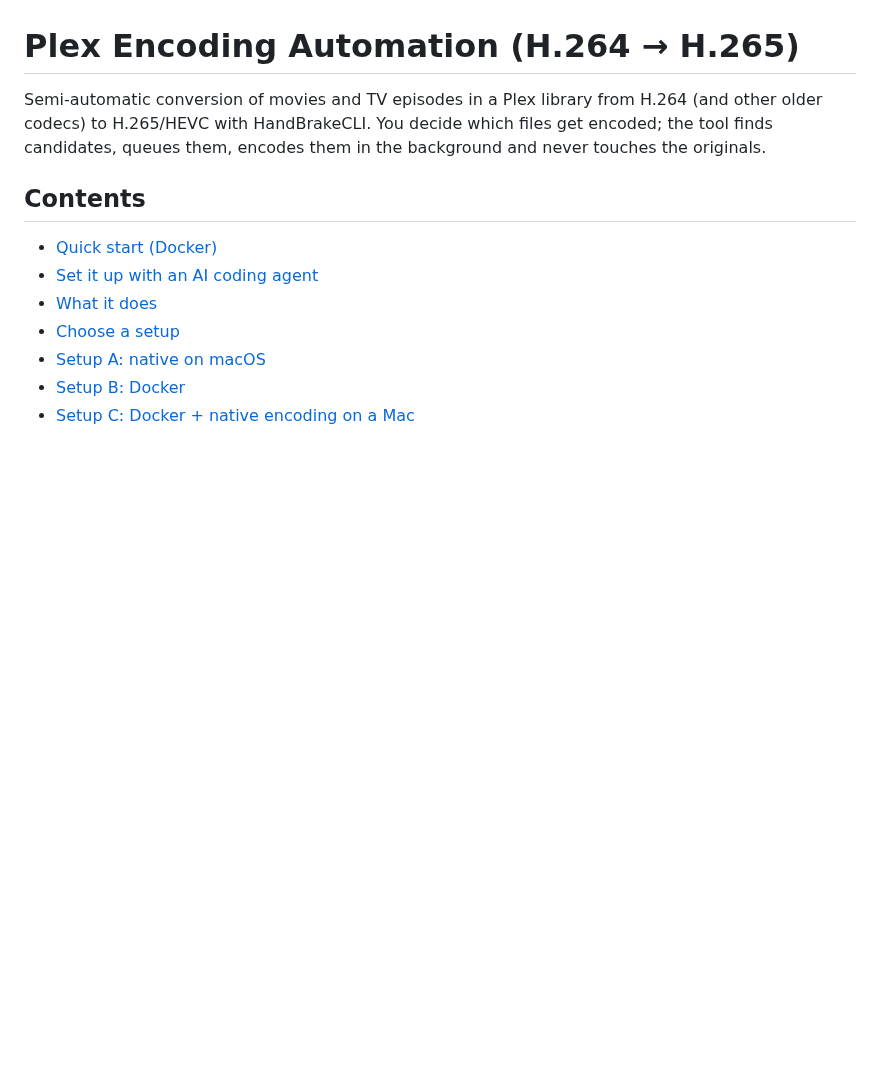
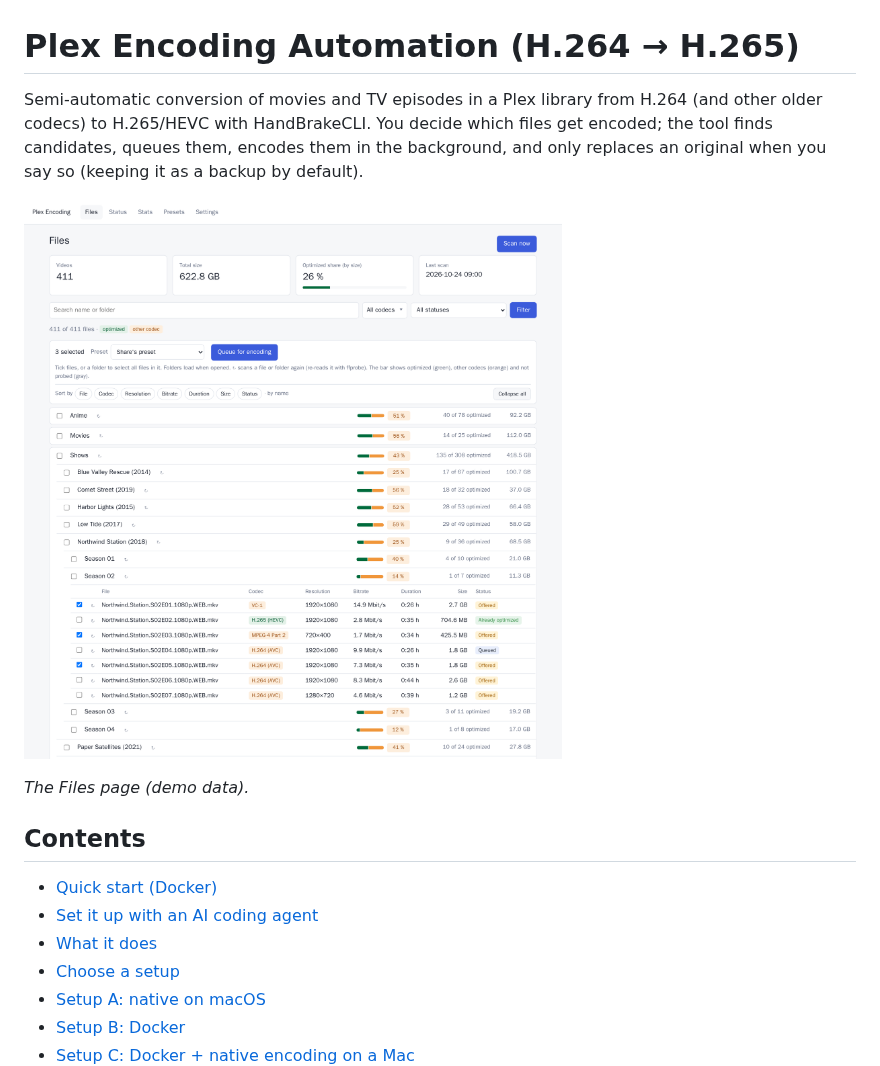
Before and after one commit to madotha/handlebreaks, a Markdown page: README.md, the part around the change. Drawn GitHub-style; pictures changed too: docs/screenshot-files.png (added); blank space fills up the shorter version.

Commit message:
Add a screenshot of the Files page to the README
Made from a demo instance with invented titles, not a real library.

Co-Authored-By: Claude Opus 5.5 <noreply@anthropic.com>

```diff
--- a/README.md
+++ b/README.md
@@ -1,6 +1,10 @@
 # Plex Encoding Automation (H.264 → H.265)
 
-Semi-automatic conversion of movies and TV episodes in a Plex library from H.264 (and other older codecs) to H.265/HEVC with HandBrakeCLI. You decide which files get encoded; the tool finds candidates, queues them, encodes them in the background and never touches the originals.
+Semi-automatic conversion of movies and TV episodes in a Plex library from H.264 (and other older codecs) to H.265/HEVC with HandBrakeCLI. You decide which files get encoded; the tool finds candidates, queues them, encodes them in the background, and only replaces an original when you say so (keeping it as a backup by default).
+
+![Files page: the library as a folder tree with the optimized share per folder, codec, resolution, bitrate and status per file, and files selected for queueing](docs/screenshot-files.png)
+
+*The Files page (demo data).*
 
 ## Contents
 
```
Also changed, not shown: 1 other file.
